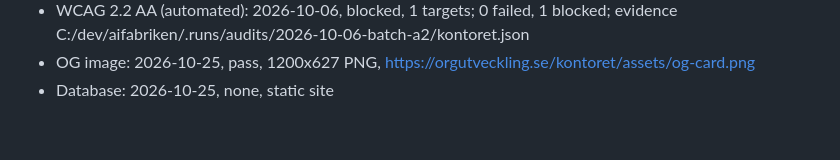
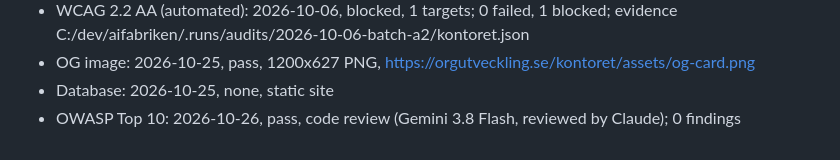
Before and after one commit to Elwyndaz/kontoret, a Markdown page: CONTEXT.md, the part around the change. Rendered like a GitHub page.

Commit message:
docs(audits): OWASP-rad 2026-10-26
Co-Authored-By: Claude Opus 5.5 (1M context) <noreply@anthropic.com>

```diff
--- a/CONTEXT.md
+++ b/CONTEXT.md
@@ -45,3 +45,4 @@ Read by the cockpit Audits tab. One `- Label: YYYY-MM-DD, result` per check; con
 - WCAG 2.2 AA (automated): 2026-10-06, blocked, 1 targets; 0 failed, 1 blocked; evidence C:/dev/aifabriken/.runs/audits/2026-10-06-batch-a2/kontoret.json
 - OG image: 2026-10-25, pass, 1200x627 PNG, https://orgutveckling.se/kontoret/assets/og-card.png
 - Database: 2026-10-25, none, static site
+- OWASP Top 10: 2026-10-26, pass, code review (Gemini 3.8 Flash, reviewed by Claude); 0 findings
```
